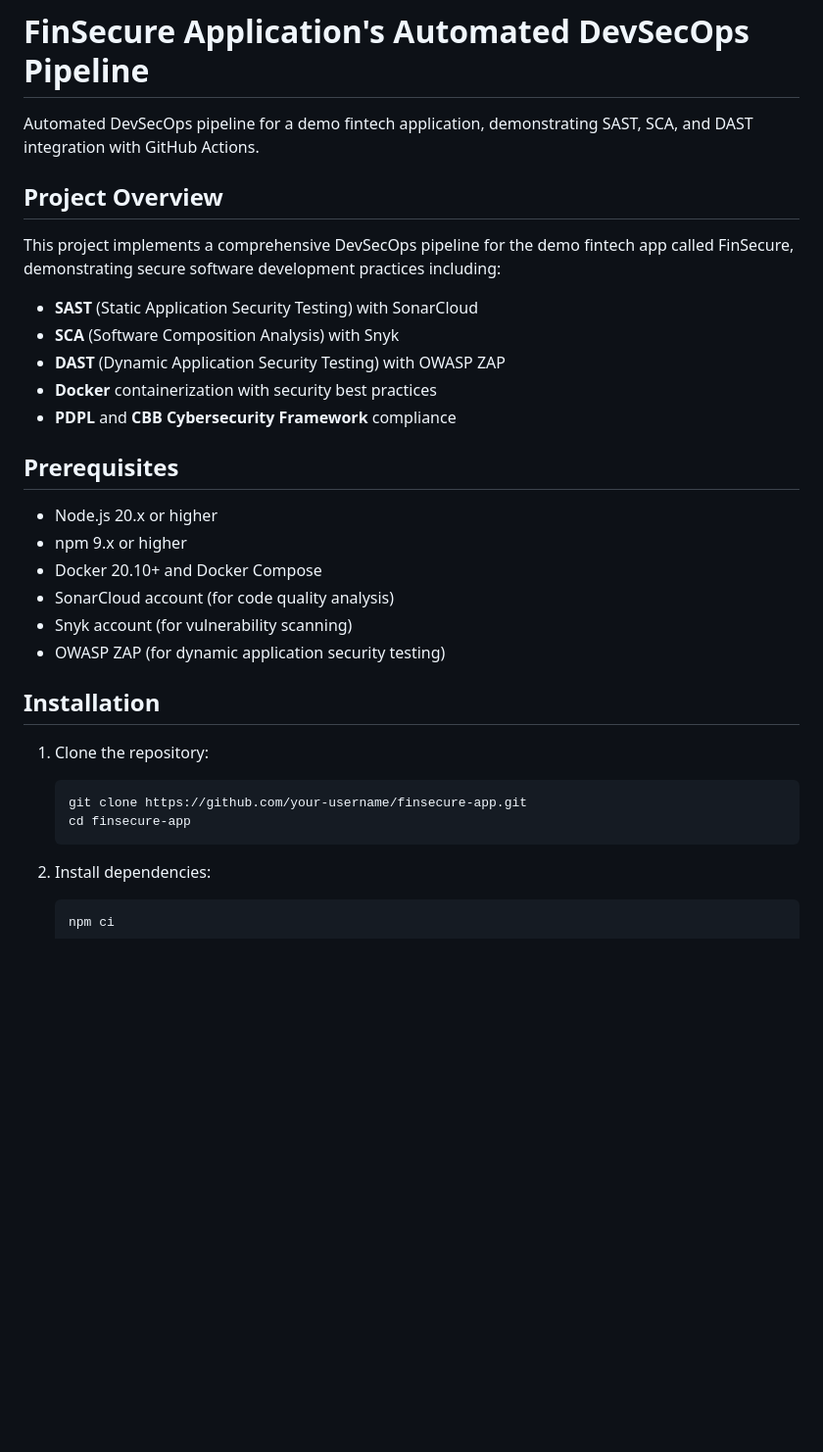
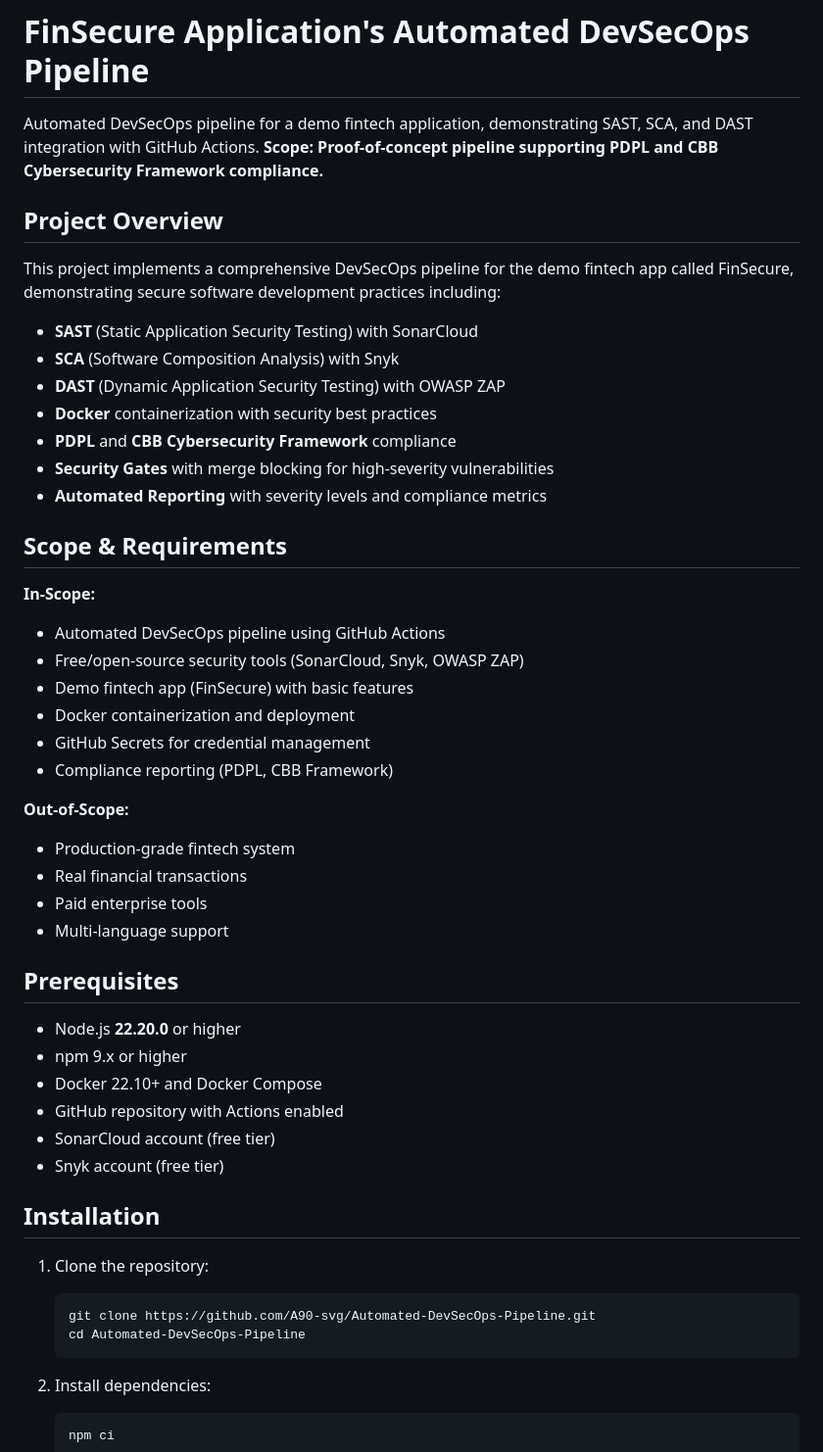
Before and after one commit to A90-svg/Automated-DevSecOps-Pipeline, a Markdown page: README.md, the part around the change printed below. Shown: that part at 98% size. Rendered like a GitHub page; blank space fills up the shorter version.

````diff
--- a/README.md
+++ b/README.md
@@ -1,6 +1,6 @@
 # FinSecure Application's Automated DevSecOps Pipeline
 
-Automated DevSecOps pipeline for a demo fintech application, demonstrating SAST, SCA, and DAST integration with GitHub Actions.
+Automated DevSecOps pipeline for a demo fintech application, demonstrating SAST, SCA, and DAST integration with GitHub Actions. **Scope: Proof-of-concept pipeline supporting PDPL and CBB Cybersecurity Framework compliance.**
 
 ## Project Overview
 
@@ -11,23 +11,40 @@ This project implements a comprehensive DevSecOps pipeline for the demo fintech
 - **DAST** (Dynamic Application Security Testing) with OWASP ZAP
 - **Docker** containerization with security best practices
 - **PDPL** and **CBB Cybersecurity Framework** compliance
+- **Security Gates** with merge blocking for high-severity vulnerabilities
+- **Automated Reporting** with severity levels and compliance metrics
 
+## Scope & Requirements
+
+**In-Scope:**
+- Automated DevSecOps pipeline using GitHub Actions
+- Free/open-source security tools (SonarCloud, Snyk, OWASP ZAP)
+- Demo fintech app (FinSecure) with basic features
+- Docker containerization and deployment
+- GitHub Secrets for credential management
+- Compliance reporting (PDPL, CBB Framework)
+
+**Out-of-Scope:**
+- Production-grade fintech system
+- Real financial transactions
+- Paid enterprise tools
+- Multi-language support
 
 ## Prerequisites
 
-- Node.js 20.x or higher
+- Node.js **22.20.0** or higher
 - npm 9.x or higher
-- Docker 20.10+ and Docker Compose
-- SonarCloud account (for code quality analysis)
-- Snyk account (for vulnerability scanning)
-- OWASP ZAP (for dynamic application security testing)
+- Docker 22.10+ and Docker Compose
+- GitHub repository with Actions enabled
+- SonarCloud account (free tier)
+- Snyk account (free tier)
 
 ## Installation
 
 1. Clone the repository:
    ```bash
-   git clone https://github.com/your-username/finsecure-app.git
-   cd finsecure-app
+   git clone https://github.com/A90-svg/Automated-DevSecOps-Pipeline.git
+   cd Automated-DevSecOps-Pipeline
    ```
 
 2. Install dependencies:
````
Also changed, not shown: other parts of README.md (+124 -26 lines).
